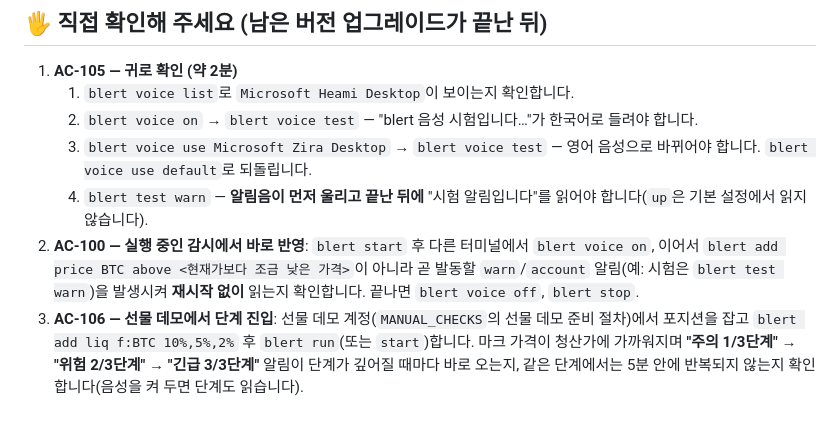
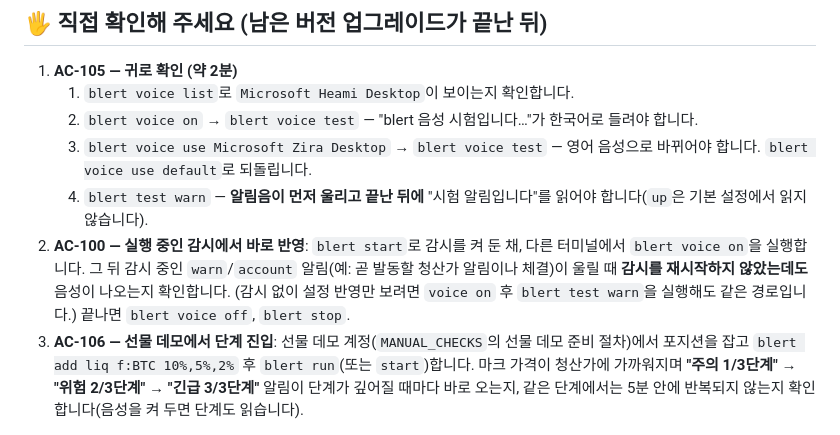
Before and after one commit to eungangkim/Blert, a Markdown page: MANUAL_CHECKS.md, the part around the change. GitHub-like rendering.

Commit message:
docs: v1.3 수동 확인 2번 문장 정리
Co-Authored-By: Claude Sonnet 5.5 <noreply@anthropic.com>

```diff
--- a/MANUAL_CHECKS.md
+++ b/MANUAL_CHECKS.md
@@ -642,7 +642,7 @@ blert는 이를 피하는 방식(`-EncodedCommand`·WinRT 미사용)으로 알
    2. `blert voice on` → `blert voice test` — "blert 음성 시험입니다…"가 한국어로 들려야 합니다.
    3. `blert voice use Microsoft Zira Desktop` → `blert voice test` — 영어 음성으로 바뀌어야 합니다. `blert voice use default`로 되돌립니다.
    4. `blert test warn` — **알림음이 먼저 울리고 끝난 뒤에** "시험 알림입니다"를 읽어야 합니다(`up`은 기본 설정에서 읽지 않습니다).
-2. **AC-100 — 실행 중인 감시에서 바로 반영**: `blert start` 후 다른 터미널에서 `blert voice on`, 이어서 `blert add price BTC above <현재가보다 조금 낮은 가격>`이 아니라 곧 발동할 `warn`/`account` 알림(예: 시험은 `blert test warn`)을 발생시켜 **재시작 없이** 읽는지 확인합니다. 끝나면 `blert voice off`, `blert stop`.
+2. **AC-100 — 실행 중인 감시에서 바로 반영**: `blert start`로 감시를 켜 둔 채, 다른 터미널에서 `blert voice on`을 실행합니다. 그 뒤 감시 중인 `warn`/`account` 알림(예: 곧 발동할 청산가 알림이나 체결)이 울릴 때 **감시를 재시작하지 않았는데도** 음성이 나오는지 확인합니다. (감시 없이 설정 반영만 보려면 `voice on` 후 `blert test warn`을 실행해도 같은 경로입니다.) 끝나면 `blert voice off`, `blert stop`.
 3. **AC-106 — 선물 데모에서 단계 진입**: 선물 데모 계정(`MANUAL_CHECKS`의 선물 데모 준비 절차)에서 포지션을 잡고 `blert add liq f:BTC 10%,5%,2%` 후 `blert run`(또는 `start`)합니다. 마크 가격이 청산가에 가까워지며 **"주의 1/3단계" → "위험 2/3단계" → "긴급 3/3단계"** 알림이 단계가 깊어질 때마다 바로 오는지, 같은 단계에서는 5분 안에 반복되지 않는지 확인합니다(음성을 켜 두면 단계도 읽습니다).
 
 ## ✅ 확인함 (Claude)
```
